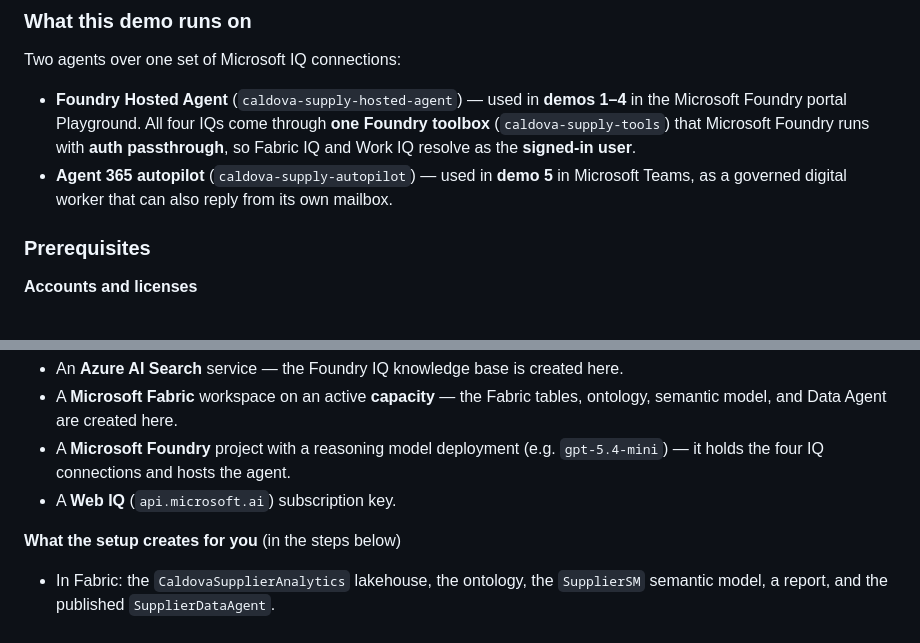
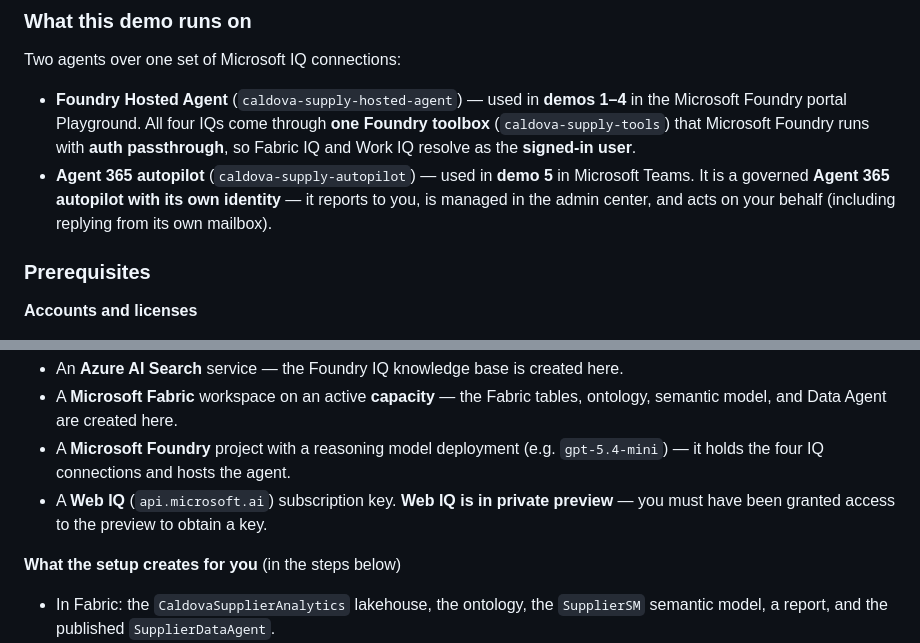
Before and after one commit to microsoft/aitour27-BRK240-building-context-aware-agents-with-microsoft-iq, a Markdown page: delivery-resources/README.md, 2 parts joined by grey strips. GitHub-like rendering.

Commit message:
delivery-resources: autopilot terminology + Web IQ private preview prereq
- Describe the Teams agent as an Agent 365 autopilot with its own identity (reports to
  you, managed in the admin center, acts on your behalf) instead of a 'digital worker';
  its own mailbox is one facet, not the defining trait.
- Note that Web IQ is in private preview and requires granted access to obtain a key.

Co-authored-by: Copilot <223556219+Copilot@users.noreply.github.com>

```diff
--- a/delivery-resources/README.md
+++ b/delivery-resources/README.md
@@ -61,7 +61,9 @@ Two agents over one set of Microsoft IQ connections:
   (`caldova-supply-tools`) that Microsoft Foundry runs with **auth passthrough**, so
   Fabric IQ and Work IQ resolve as the **signed-in user**.
 - **Agent 365 autopilot** (`caldova-supply-autopilot`) — used in **demo 5** in Microsoft
-  Teams, as a governed digital worker that can also reply from its own mailbox.
+  Teams. It is a governed **Agent 365 autopilot with its own identity** — it reports to
+  you, is managed in the admin center, and acts on your behalf (including replying from
+  its own mailbox).
 
 ### Prerequisites
 
@@ -86,7 +88,8 @@ content *inside* them. None of these are created for you.
   semantic model, and Data Agent are created here.
 - A **Microsoft Foundry** project with a reasoning model deployment (e.g. `gpt-5.4-mini`) —
   it holds the four IQ connections and hosts the agent.
-- A **Web IQ** (`api.microsoft.ai`) subscription key.
+- A **Web IQ** (`api.microsoft.ai`) subscription key. **Web IQ is in private preview** —
+  you must have been granted access to the preview to obtain a key.
 
 **What the setup creates for you** (in the steps below)
 
```
